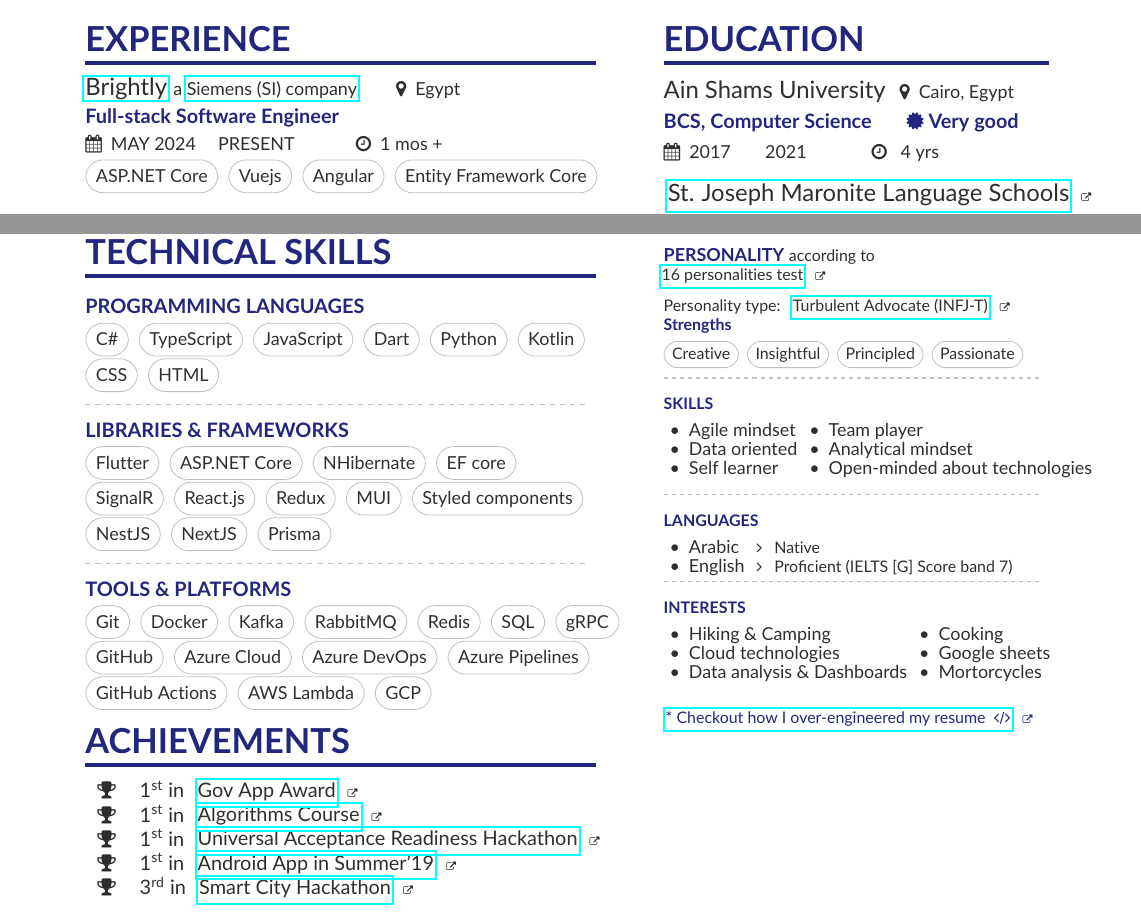
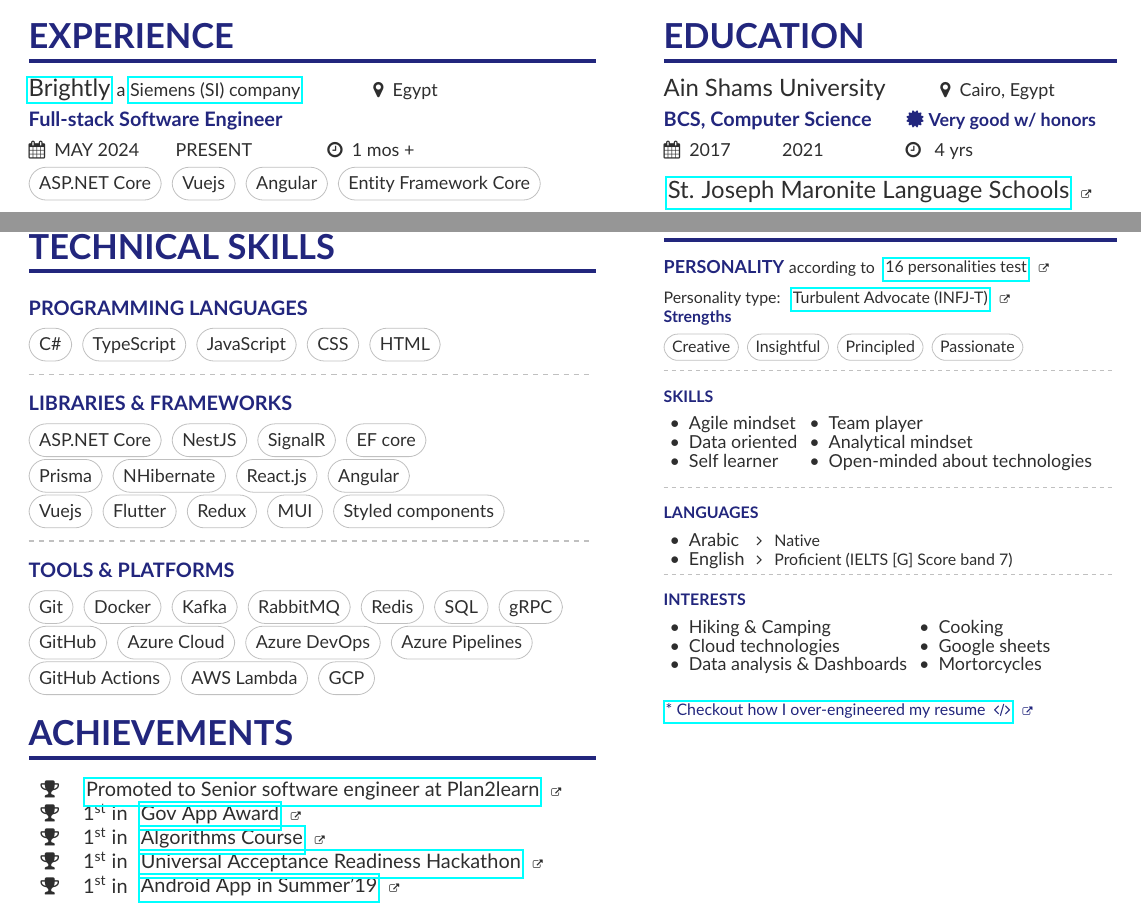
Before and after one commit to MichaelSafwatHanna/resume, a LaTeX CV (main.tex, which reads page1sidebar.tex): two parts of the page, joined at a grey line, cut so that both start at the same text. Compiled offline with pdfLaTeX.

Commit message:
doc: add several improvemnents

```diff
--- a/main.tex
+++ b/main.tex
@@ -1,5 +1,5 @@
 \documentclass[10pt,a4paper,ragged2e]{altacv}
-\geometry{left=2cm,right=10cm,marginparwidth=6.8cm,marginparsep=1.2cm,top=1.25cm,bottom=1.25cm}
+\geometry{left=1cm,right=10cm,marginparwidth=8cm,marginparsep=1.2cm,top=1.25cm,bottom=1.25cm}
 \ifxetexorluatex
   \setmainfont{Carlito}
 
@@ -90,19 +90,18 @@
 \textcolor{VividPurple}{\textbf{PROGRAMMING LANGUAGES}}
 \medskip
 
-\tag{\small{C\#}}   \tag{\small{TypeScript}} \tag{\small{JavaScript}} \tag{\small{Dart}} \tag{\small{Python}}
-\tag{\small{Kotlin}} \tag{\small{CSS}}  \tag{\small{HTML}}
+\tag{\small{C\#}}   \tag{\small{TypeScript}} \tag{\small{JavaScript}} \tag{\small{CSS}}  \tag{\small{HTML}}
 
 \divider
 
 \textcolor{VividPurple}{\textbf{LIBRARIES \& FRAMEWORKS}}
 \medskip
 
-\tag{\small{Flutter}} \tag{\small{ASP.NET Core}} \tag{\small{NHibernate}} \tag{\small{EF core}}
+\tag{\small{ASP.NET Core}}  \tag{\small{NestJS}} \tag{\small{SignalR}} \tag{\small{EF core}}
 
-\tag{\small{SignalR}} \tag{\small{React.js}} \tag{\small{Redux}} \tag{\small{MUI}} \tag{\small{Styled components}}
+\tag{\small{Prisma}}  \tag{\small{NHibernate}} \tag{\small{React.js}} \tag{\small{Angular}}
 
-\tag{\small{NestJS}} \tag{\small{NextJS}} \tag{\small{Prisma}}
+\tag{\small{Vuejs}} \tag{\small{Flutter}} \tag{\small{Redux}} \tag{\small{MUI}} \tag{\small{Styled components}}
 
 \divider
 
@@ -110,18 +109,20 @@
 \medskip
 
 \tag{\small{Git}} \tag{\small{Docker}} \tag{\small{Kafka}} \tag{\small{RabbitMQ}} \tag{\small{Redis}} \tag{\small{SQL}} \tag{\small{gRPC}}
+
 \tag{\small{GitHub}} \tag{\small{Azure Cloud}} \tag{\small{Azure DevOps}}  \tag{\small{Azure Pipelines}}
+
 \tag{\small{GitHub Actions}} \tag{\small{AWS Lambda}} \tag{\small{GCP}}
 
 \cvsection{Achievements}
 \smallskip
 
 \begin{tabular}{ l l }
+	\faTrophy & \link{https://www.linkedin.com/feed/update/urn:li:activity:7081557184437698560/}{Promoted to Senior software engineer at Plan2learn}                            \\
 	\faTrophy & \nth{1} in \link{https://www.linkedin.com/feed/update/urn:li:activity:6711649526421295104/}{Gov App Award}                            \\
 	\faTrophy & \nth{1} in \link{https://github.com/zero-based/RSA/tree/master/BigInteger}{Algorithms Course}                                         \\
 	\faTrophy & \nth{1} in \link{https://www.linkedin.com/feed/update/urn:li:activity:6572611476543025152/}{Universal Acceptance Readiness Hackathon} \\
 	\faTrophy & \nth{1} in \link{https://www.facebook.com/permalink.php?story_fbid=2077703849203331\&id=1839142163059502}{Android App in Summer’19} \\
-	\faTrophy & \nth{3} in \link{https://www.linkedin.com/feed/update/urn:li:activity:6607030838808846336/}{Smart City Hackathon}                     \\
 \end{tabular}
 
 \clearpage
--- a/page1sidebar.tex
+++ b/page1sidebar.tex
@@ -1,7 +1,7 @@
 
 \cvsection{Education}
 
-\cvlongevent{Ain Shams University}{BCS, Computer Science \hspace{1.5em}\faCertificate\hspace{0.25em}Very good}{Cairo, Egypt}
+\cvlongevent{Ain Shams University}{BCS, Computer Science \hspace{1.5em}\faCertificate\hspace{0.25em}\small{Very good w/ honors}}{Cairo, Egypt}
 \experiencePeriod{2017}{2021}{}{\faClockO\hspace{0.5em}\datediff{2017}{09}{01}{2021}{09}{01}}
 
 \medskip
```
